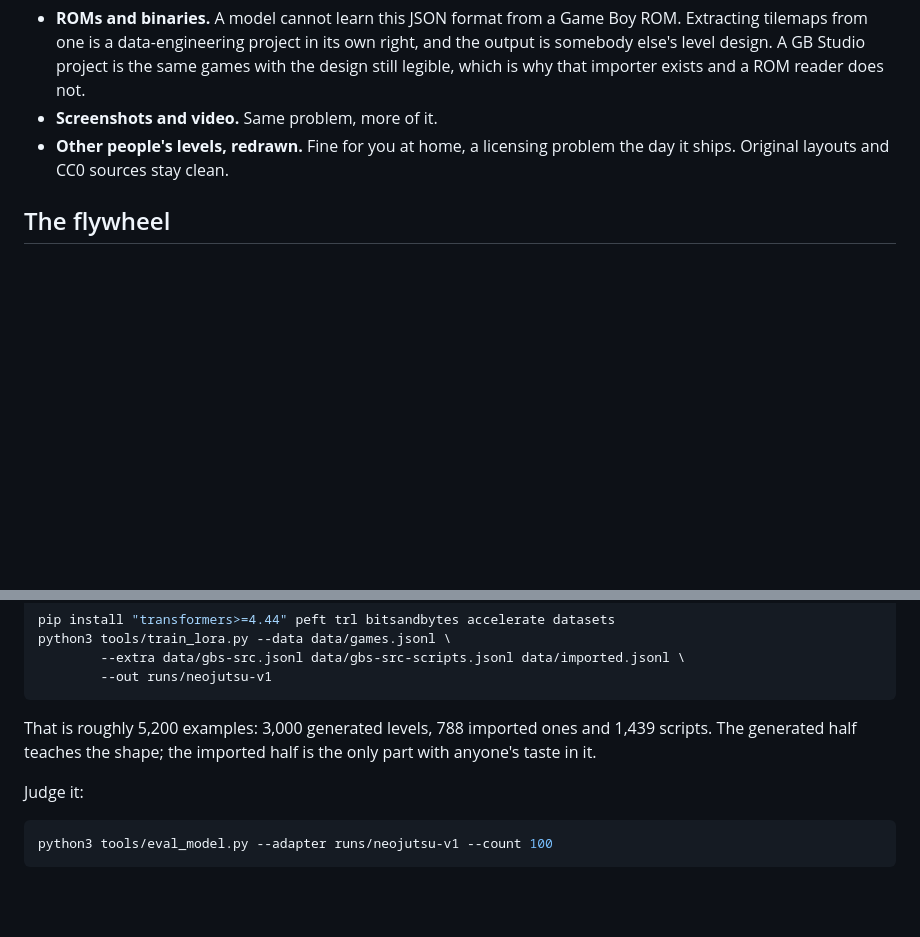
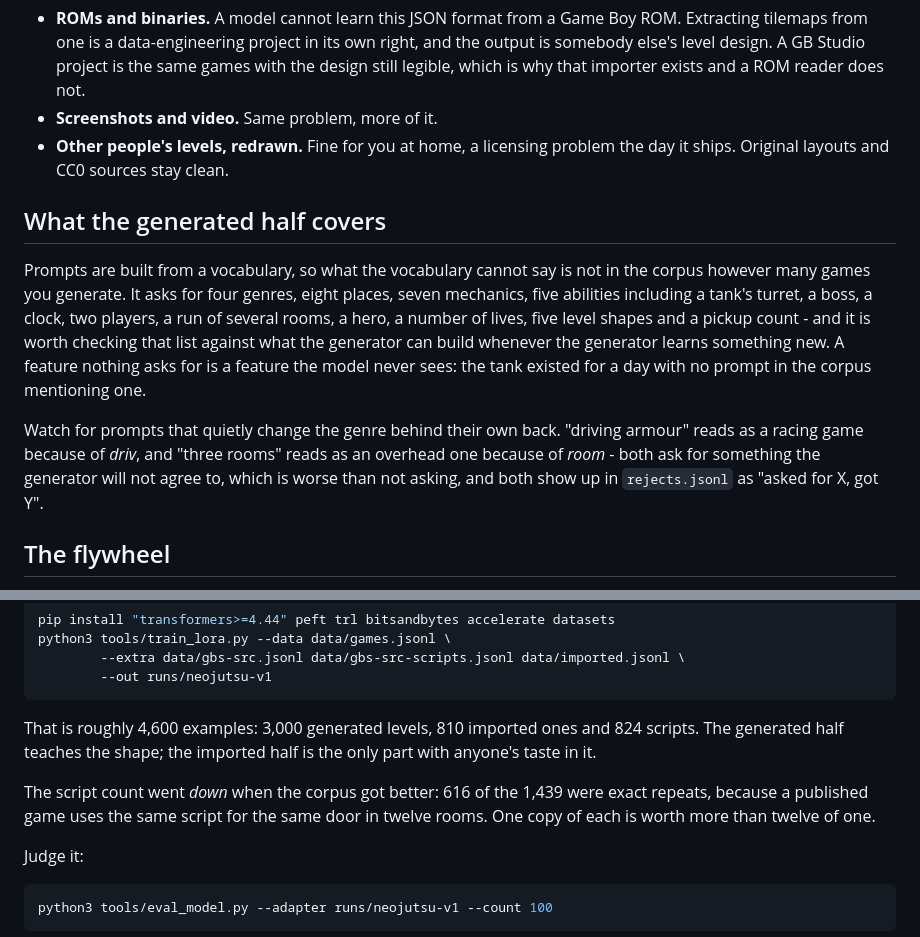
Before and after one commit to QuickShortUtilities/neojutsu, a Markdown page: docs/training.md, 2 parts joined by grey strips. Drawn GitHub-style; blank space fills up the shorter version.

Commit message:
Bring the training notes up to date
The numbers had drifted and the coverage question - what the prompt
vocabulary can and cannot ask for - was not written down anywhere, which
is how a tank shipped with nothing in the corpus asking for one.

Co-Authored-By: Claude Opus 5 (1M context) <noreply@anthropic.com>

````diff
--- a/docs/training.md
+++ b/docs/training.md
@@ -80,6 +80,23 @@ some of it is worth nothing, so:
 - **Other people's levels, redrawn.** Fine for you at home, a licensing
   problem the day it ships. Original layouts and CC0 sources stay clean.
 
+## What the generated half covers
+
+Prompts are built from a vocabulary, so what the vocabulary cannot say is not
+in the corpus however many games you generate. It asks for four genres, eight
+places, seven mechanics, five abilities including a tank's turret, a boss, a
+clock, two players, a run of several rooms, a hero, a number of lives, five
+level shapes and a pickup count - and it is worth checking that list against
+what the generator can build whenever the generator learns something new. A
+feature nothing asks for is a feature the model never sees: the tank existed
+for a day with no prompt in the corpus mentioning one.
+
+Watch for prompts that quietly change the genre behind their own back. "driving
+armour" reads as a racing game because of *driv*, and "three rooms" reads as an
+overhead one because of *room* - both ask for something the generator will not
+agree to, which is worse than not asking, and both show up in `rejects.jsonl`
+as "asked for X, got Y".
+
 ## The flywheel
 
 The rare part of this setup is not the data, it is the grader. Generating a
@@ -120,9 +137,13 @@ python3 tools/train_lora.py --data data/games.jsonl \
         --out runs/neojutsu-v1
 ```
 
-That is roughly 5,200 examples: 3,000 generated levels, 788 imported ones and
-1,439 scripts. The generated half teaches the shape; the imported half is the
+That is roughly 4,600 examples: 3,000 generated levels, 810 imported ones and
+824 scripts. The generated half teaches the shape; the imported half is the
 only part with anyone's taste in it.
+
+The script count went *down* when the corpus got better: 616 of the 1,439 were
+exact repeats, because a published game uses the same script for the same door
+in twelve rooms. One copy of each is worth more than twelve of one.
 
 Judge it:
 
````
